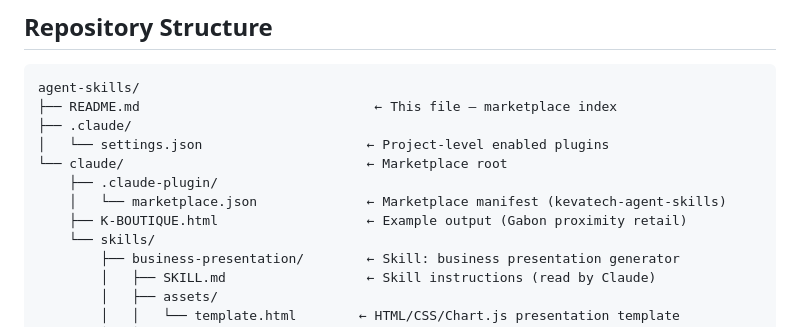
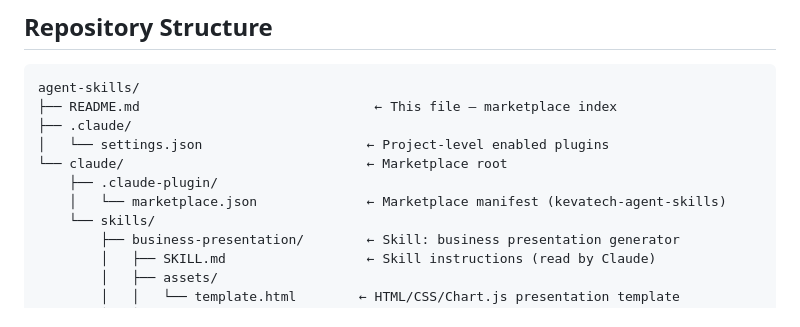
Before and after one commit to mikamboo/agent-skills, a Markdown page: README.md, the part around the change. Drawn GitHub-style.

Commit message:
Remove K-BOUTIQUE.html example from README
Removed example output file K-BOUTIQUE.html from the README.

```diff
--- a/README.md
+++ b/README.md
@@ -170,7 +170,6 @@ agent-skills/
 └── claude/                               ← Marketplace root
     ├── .claude-plugin/
     │   └── marketplace.json              ← Marketplace manifest (kevatech-agent-skills)
-    ├── K-BOUTIQUE.html                   ← Example output (Gabon proximity retail)
     └── skills/
         ├── business-presentation/        ← Skill: business presentation generator
         │   ├── SKILL.md                  ← Skill instructions (read by Claude)
```
